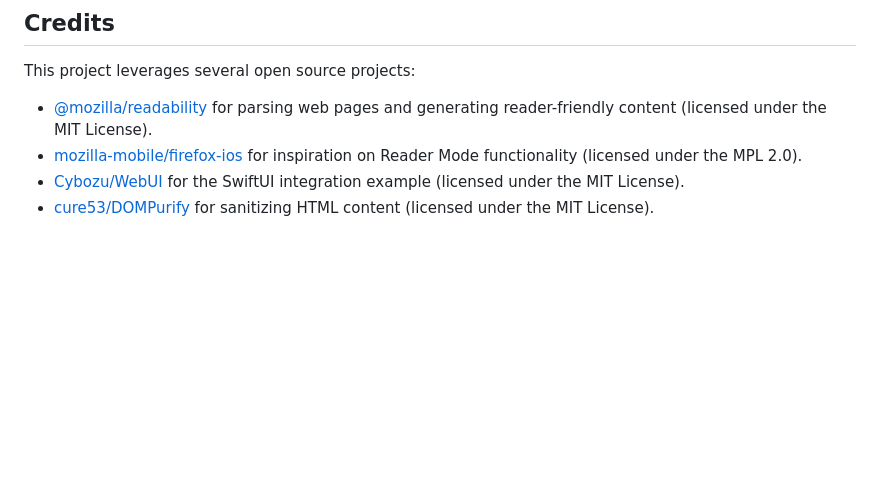
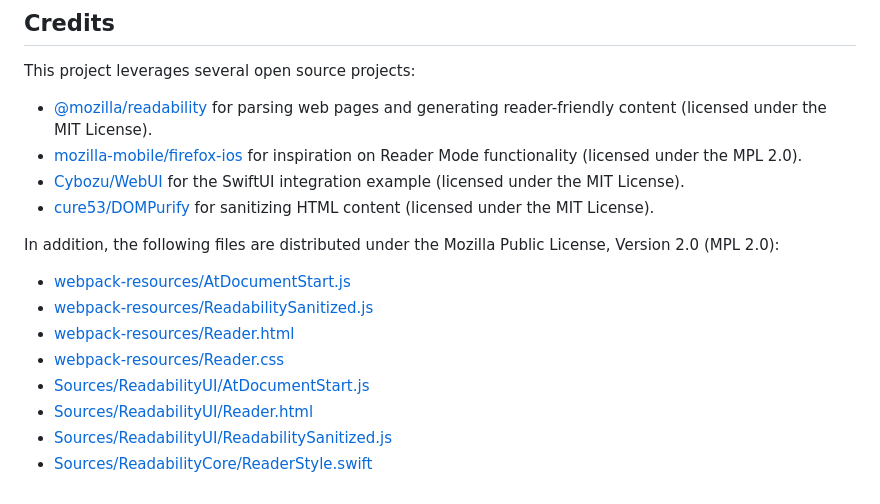
Before and after one commit to git-shawn/swift-readability, a Markdown page: README.md, the part around the change. GitHub-like rendering; blank space fills up the shorter version.

```diff
--- a/README.md
+++ b/README.md
@@ -137,3 +137,13 @@ This project leverages several open source projects:
 - [mozilla-mobile/firefox-ios](https://github.com/mozilla-mobile/firefox-ios) for inspiration on Reader Mode functionality (licensed under the MPL 2.0).
 - [Cybozu/WebUI](https://github.com/Cybozu/WebUI) for the SwiftUI integration example (licensed under the MIT License).
 - [cure53/DOMPurify](https://github.com/cure53/DOMPurify) for sanitizing HTML content (licensed under the MIT License).
+
+In addition, the following files are distributed under the Mozilla Public License, Version 2.0 (MPL 2.0):
+- [webpack-resources/AtDocumentStart.js](./webpack-resources/AtDocumentStart.js)
+- [webpack-resources/ReadabilitySanitized.js](./webpack-resources/ReadabilitySanitized.js)
+- [webpack-resources/Reader.html](./webpack-resources/Reader.html)
+- [webpack-resources/Reader.css](./webpack-resources/Reader.css)
+- [Sources/ReadabilityUI/AtDocumentStart.js](./Sources/ReadabilityUI/AtDocumentStart.js)
+- [Sources/ReadabilityUI/Reader.html](./Sources/ReadabilityUI/Reader.html)
+- [Sources/ReadabilityUI/ReadabilitySanitized.js](./Sources/ReadabilityUI/ReadabilitySanitized.js)
+- [Sources/ReadabilityCore/ReaderStyle.swift](./Sources/ReadabilityCore/ReaderStyle.swift)
```
